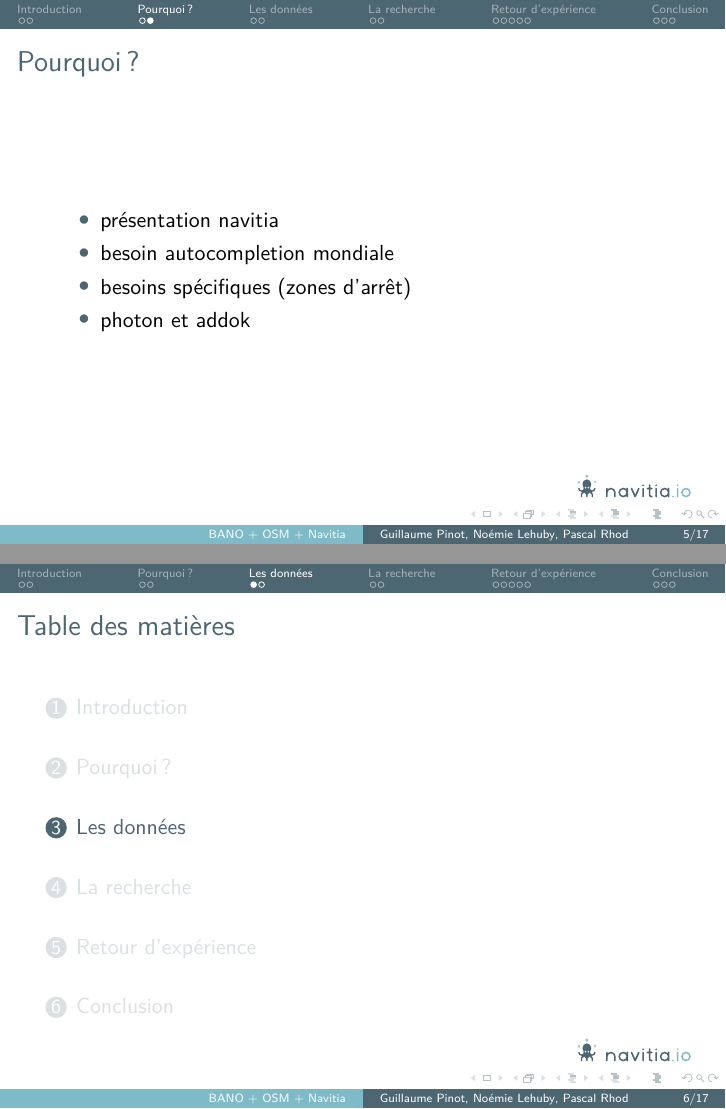
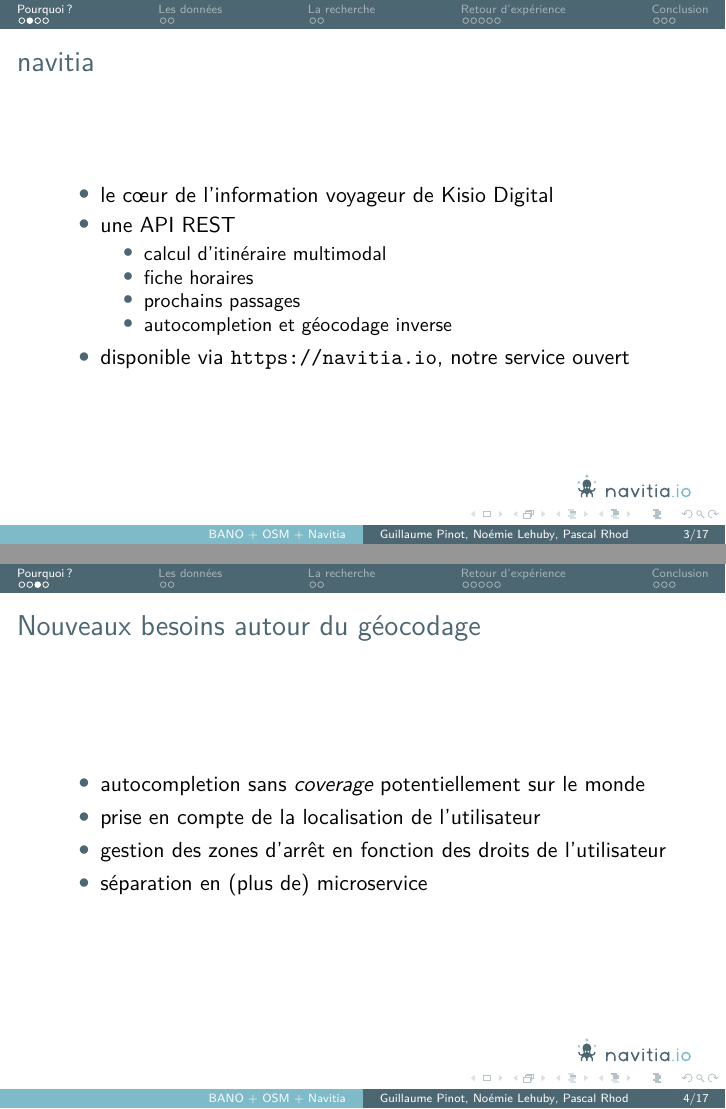
Before and after one commit to TeXitoi/pinot2017bano, LaTeX slides (pinot2017bano.tex): pages 5 and 6 of 17 before the commit and pages 3 and 4 of 17 after it, joined at a grey line. Compiled offline with pdfLaTeX.

Commit message:
section pourquoi?

```diff
--- a/pinot2017bano.tex
+++ b/pinot2017bano.tex
@@ -108,21 +108,31 @@
   \titlepage
 \end{frame}
 
-\section{Introduction}
-
-\begin{frame}
-  \frametitle{Introduction}
-
-  Mimir!
-\end{frame}
-
 \section{Pourquoi?}
 
 \begin{frame}
-  \frametitle{Pourquoi?}
+  \frametitle{navitia}
 
   \begin{itemize}
-  \item présentation navitia
-  \item besoin autocompletion mondiale
-  \item besoins spécifiques (zones d'arrêt)
-  \item photon et addok
+  \item le cœur de l'information voyageur de Kisio Digital
+  \item une API REST
+    \begin{itemize}
+    \item calcul d'itinéraire multimodal
+    \item fiche horaires
+    \item prochains passages
+    \item autocompletion et géocodage inverse
+    \end{itemize}
+  \item disponible via \url{https://navitia.io}, notre service ouvert
+  \end{itemize}
+\end{frame}
+
+\begin{frame}
+  \frametitle{Nouveaux besoins autour du géocodage}
+
+  \begin{itemize}
+  \item autocompletion sans \foreign{coverage} potentiellement sur le monde
+  \item prise en compte de la localisation de l'utilisateur
+  \item gestion des zones d'arrêt en fonction des droits de l'utilisateur
+  \item séparation en (plus de) microservice
+  \end{itemize}
+\end{frame}
```
Also changed, not shown: pinot2017bano.tex (10 more changed lines).
